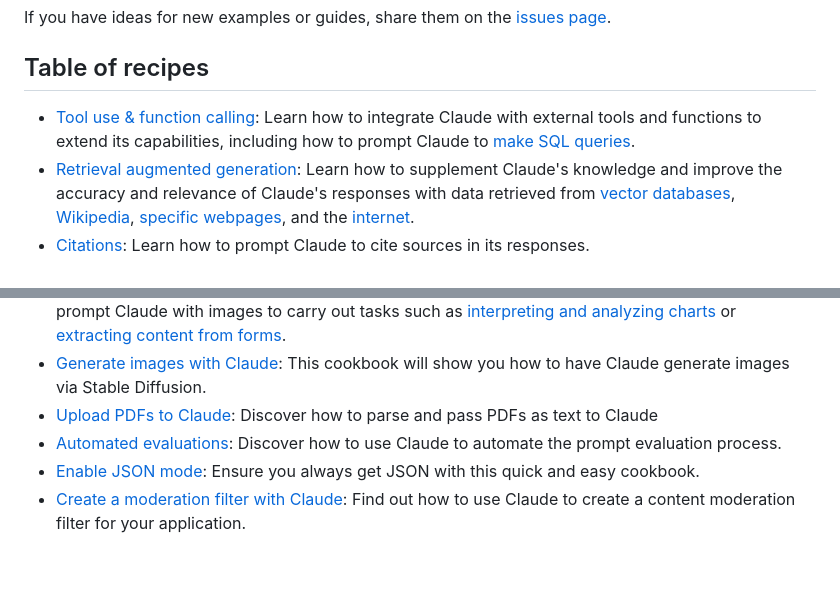
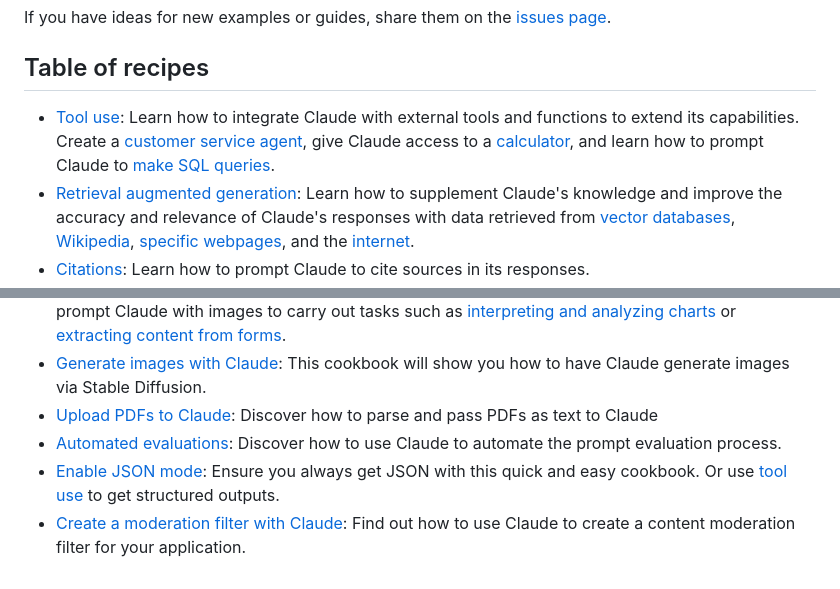
Before and after one commit to anthropics/anthropic-cookbook, a Markdown page: README.md, 2 parts joined by grey strips. Drawn GitHub-style.

Commit message:
tool use changes

```diff
--- a/README.md
+++ b/README.md
@@ -27,7 +27,7 @@ If you have ideas for new examples or guides, share them on the [issues page](ht
 ## Table of recipes
 
 
-- [Tool use & function calling](https://github.com/anthropics/anthropic-cookbook/blob/main/function_calling/function_calling.ipynb): Learn how to integrate Claude with external tools and functions to extend its capabilities, including how to prompt Claude to [make SQL queries](https://github.com/anthropics/anthropic-cookbook/blob/main/misc/how_to_make_sql_queries.ipynb).
+- [Tool use](https://github.com/anthropics/anthropic-cookbook/tree/main/tool_use): Learn how to integrate Claude with external tools and functions to extend its capabilities. Create a [customer service agent](https://github.com/anthropics/anthropic-cookbook/blob/main/tool_use/customer_service_agent.ipynb), give Claude access to a [calculator](https://github.com/anthropics/anthropic-cookbook/blob/main/tool_use/calculator_tool.ipynb), and learn how to prompt Claude to [make SQL queries](https://github.com/anthropics/anthropic-cookbook/blob/main/misc/how_to_make_sql_queries.ipynb).
 - [Retrieval augmented generation](https://github.com/anthropics/anthropic-cookbook/tree/main/third_party): Learn how to supplement Claude's knowledge and improve the accuracy and relevance of Claude's responses with data retrieved from [vector databases](https://github.com/anthropics/anthropic-cookbook/blob/main/third_party/Pinecone/rag_using_pinecone.ipynb), [Wikipedia](https://github.com/anthropics/anthropic-cookbook/blob/main/third_party/Wikipedia/wikipedia-search-cookbook.ipynb/), [specific webpages](https://github.com/anthropics/anthropic-cookbook/blob/main/misc/read_web_pages_with_haiku.ipynb), and the [internet](https://github.com/anthropics/anthropic-cookbook/blob/main/third_party/Brave/web_search_using_brave.ipynb).
 - [Citations](https://github.com/anthropics/anthropic-cookbook/blob/main/misc/using_citations.ipynb): Learn how to prompt Claude to cite sources in its responses.
 - [Sub-agents](https://github.com/anthropics/anthropic-cookbook/blob/main/multimodal/using_sub_agents.ipynb): Learn how to use of Haiku as a sub-agent in combination with Opus.
@@ -36,5 +36,5 @@ If you have ideas for new examples or guides, share them on the [issues page](ht
 - [Generate images with Claude](https://github.com/anthropics/anthropic-cookbook/blob/main/misc/illustrated_responses.ipynb): This cookbook will show you how to have Claude generate images via Stable Diffusion.
 - [Upload PDFs to Claude](https://github.com/anthropics/anthropic-cookbook/blob/main/misc/pdf_upload_summarization.ipynb): Discover how to parse and pass PDFs as text to Claude
 - [Automated evaluations](https://github.com/anthropics/anthropic-cookbook/blob/main/misc/building_evals.ipynb): Discover how to use Claude to automate the prompt evaluation process.
-- [Enable JSON mode](https://github.com/anthropics/anthropic-cookbook/blob/main/misc/how_to_enable_json_mode.ipynb): Ensure you always get JSON with this quick and easy cookbook.
+- [Enable JSON mode](https://github.com/anthropics/anthropic-cookbook/blob/main/misc/how_to_enable_json_mode.ipynb): Ensure you always get JSON with this quick and easy cookbook. Or use [tool use](https://github.com/anthropics/anthropic-cookbook/blob/main/tool_use/calculator_tool.ipynb) to get structured outputs.
 - [Create a moderation filter with Claude](https://github.com/anthropics/anthropic-cookbook/blob/main/misc/building_moderation_filter.ipynb): Find out how to use Claude to create a content moderation filter for your application.
```
